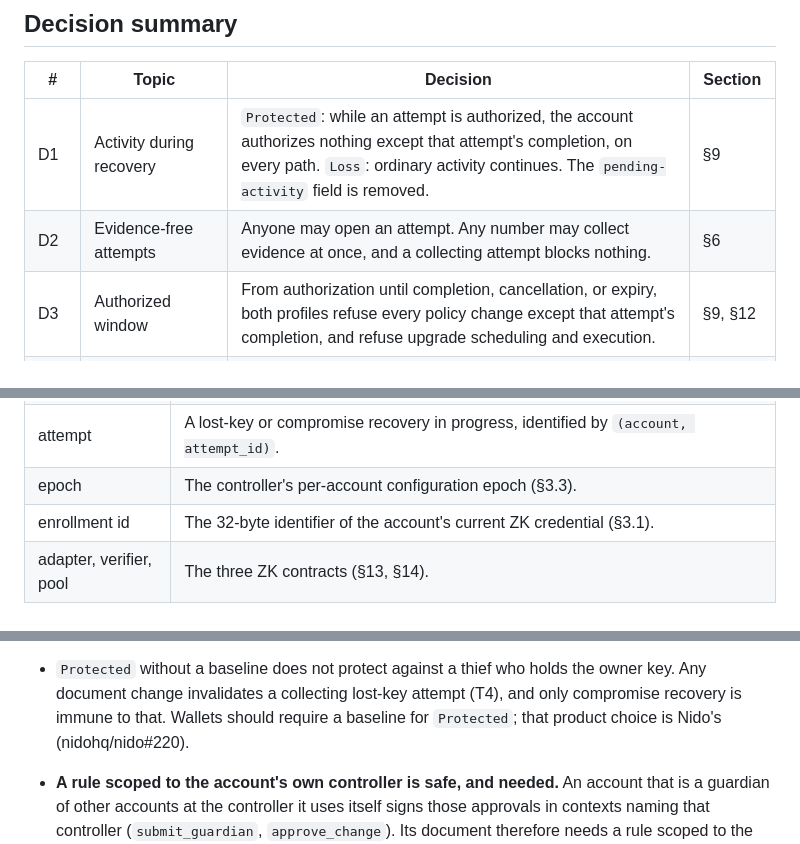
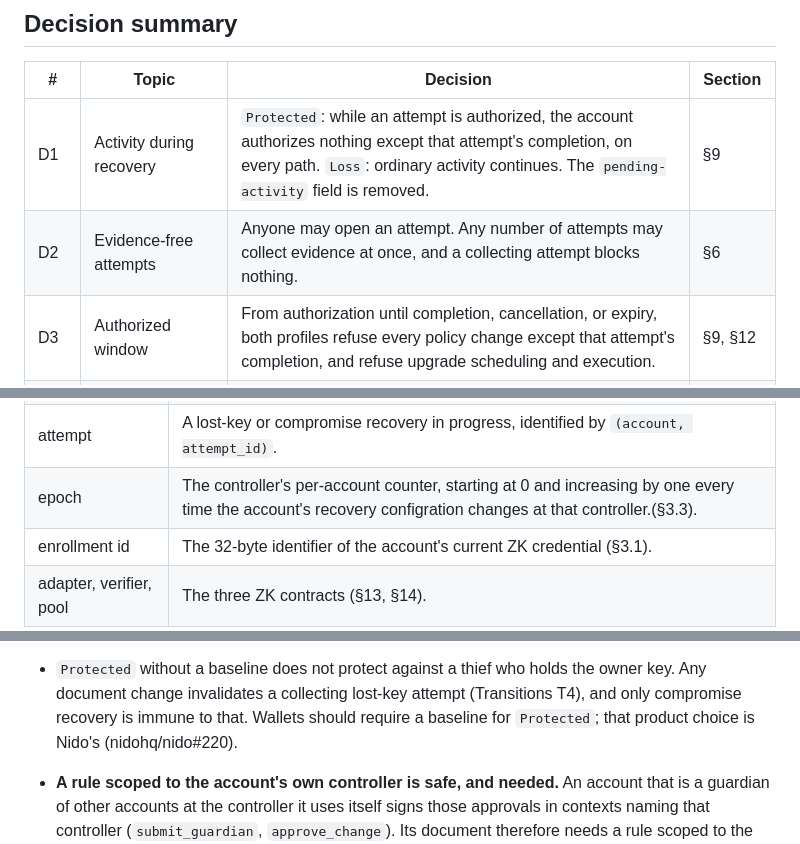
Before and after one commit to stellar-registry/perch, a Markdown page: docs/recovery/spec.md, 3 parts joined by grey strips. GitHub-like rendering.

Commit message:
Apply batched suggestions from code review
Co-authored-by: Elizabeth Engelman <4752801+elizabethengelman@users.noreply.github.com>

```diff
--- a/docs/recovery/spec.md
+++ b/docs/recovery/spec.md
@@ -34,7 +34,7 @@ writes, or refuses and writes nothing.
 | # | Topic | Decision | Section |
 | --- | --- | --- | --- |
 | D1 | Activity during recovery | `Protected`: while an attempt is authorized, the account authorizes nothing except that attempt's completion, on every path. `Loss`: ordinary activity continues. The `pending-activity` field is removed. | §9 |
-| D2 | Evidence-free attempts | Anyone may open an attempt. Any number may collect evidence at once, and a collecting attempt blocks nothing. | §6 |
+| D2 | Evidence-free attempts | Anyone may open an attempt. Any number of attempts may collect evidence at once, and a collecting attempt blocks nothing. | §6 |
 | D3 | Authorized window | From authorization until completion, cancellation, or expiry, both profiles refuse every policy change except that attempt's completion, and refuse upgrade scheduling and execution. | §9, §12 |
 | D4 | Reconfiguration | `Loss`: owner authorization. `Protected`: owner authorization plus the enrolled condition's evidence over a `Reconfigure` statement (`Combined`: guardian quorum and a ZK proof). | §5, §10 |
 | D5 | Cancellation | The enrolled condition's evidence over a `Cancel` statement, in both profiles. Under `Loss`, owner authorization alone also cancels, and that veto is never capped. An evidence-based cancellation of an authorized attempt counts toward `max-cancels`. | §6 |
@@ -71,7 +71,7 @@ ZK backend; CAP-0085 governance-managed executables.
 | condition | The enrolled mode's evidence requirement over a given statement (§5). |
 | statement | A `RecoveryStatement` (§4). Every piece of evidence is bound to exactly one. |
 | attempt | A lost-key or compromise recovery in progress, identified by `(account, attempt_id)`. |
-| epoch | The controller's per-account configuration epoch (§3.3). |
+| epoch | The controller's per-account counter, starting at 0 and increasing by one every time the account's recovery configration changes at that controller.(§3.3). |
 | enrollment id | The 32-byte identifier of the account's current ZK credential (§3.1). |
 | adapter, verifier, pool | The three ZK contracts (§13, §14). |
 
@@ -106,7 +106,7 @@ ZK backend; CAP-0085 governance-managed executables.
   it.
 - `Protected` without a baseline does not protect against a thief who holds
   the owner key. Any document change invalidates a collecting lost-key
-  attempt (T4), and only compromise recovery is immune to that. Wallets
+  attempt (Transitions T4), and only compromise recovery is immune to that. Wallets
   should require a baseline for `Protected`; that product choice is Nido's
   (nidohq/nido#220).
 - **A rule scoped to the account's own controller is safe, and needed.** An
```
Also changed, not shown: other parts of docs/recovery/spec.md (+1 -1 lines).
